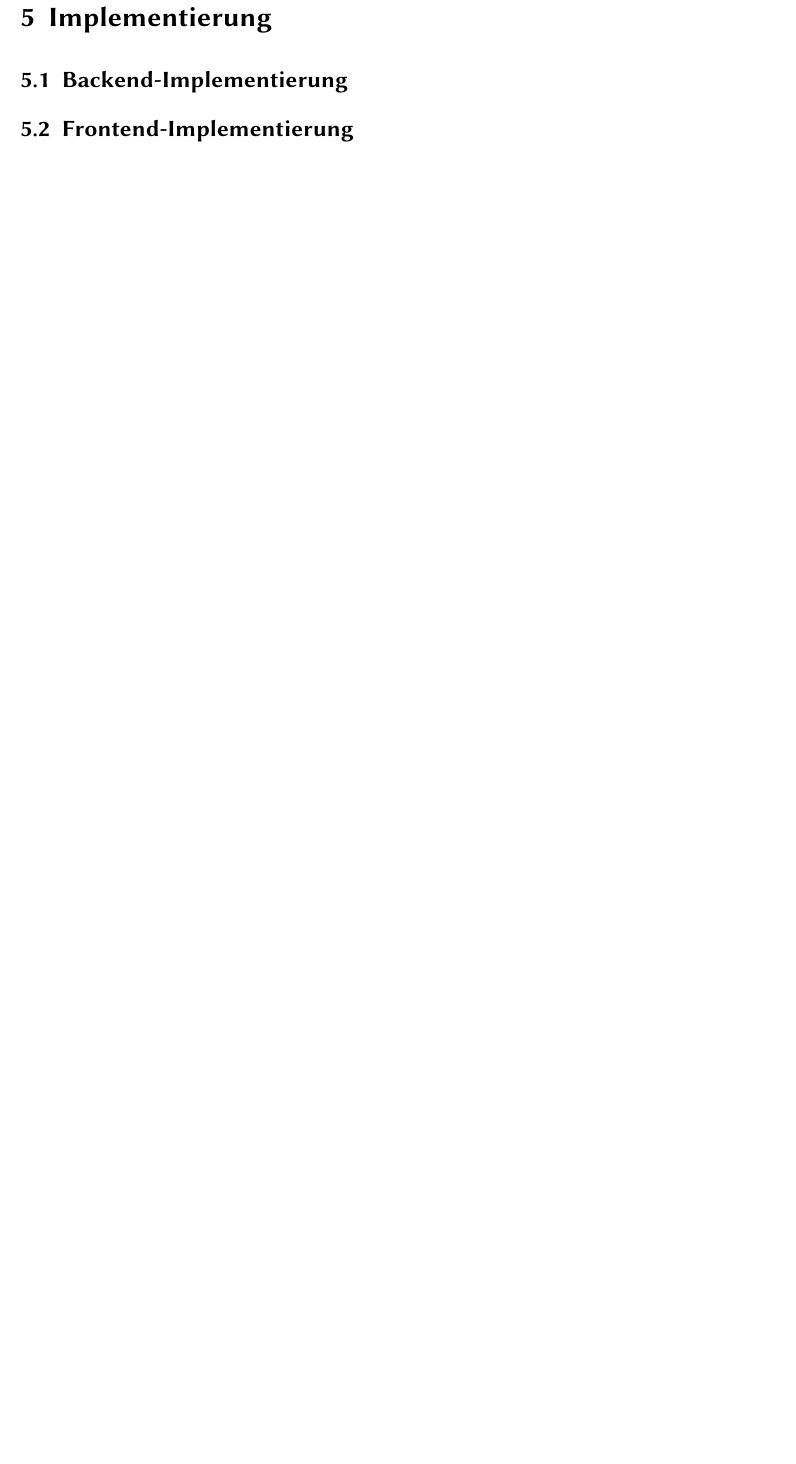
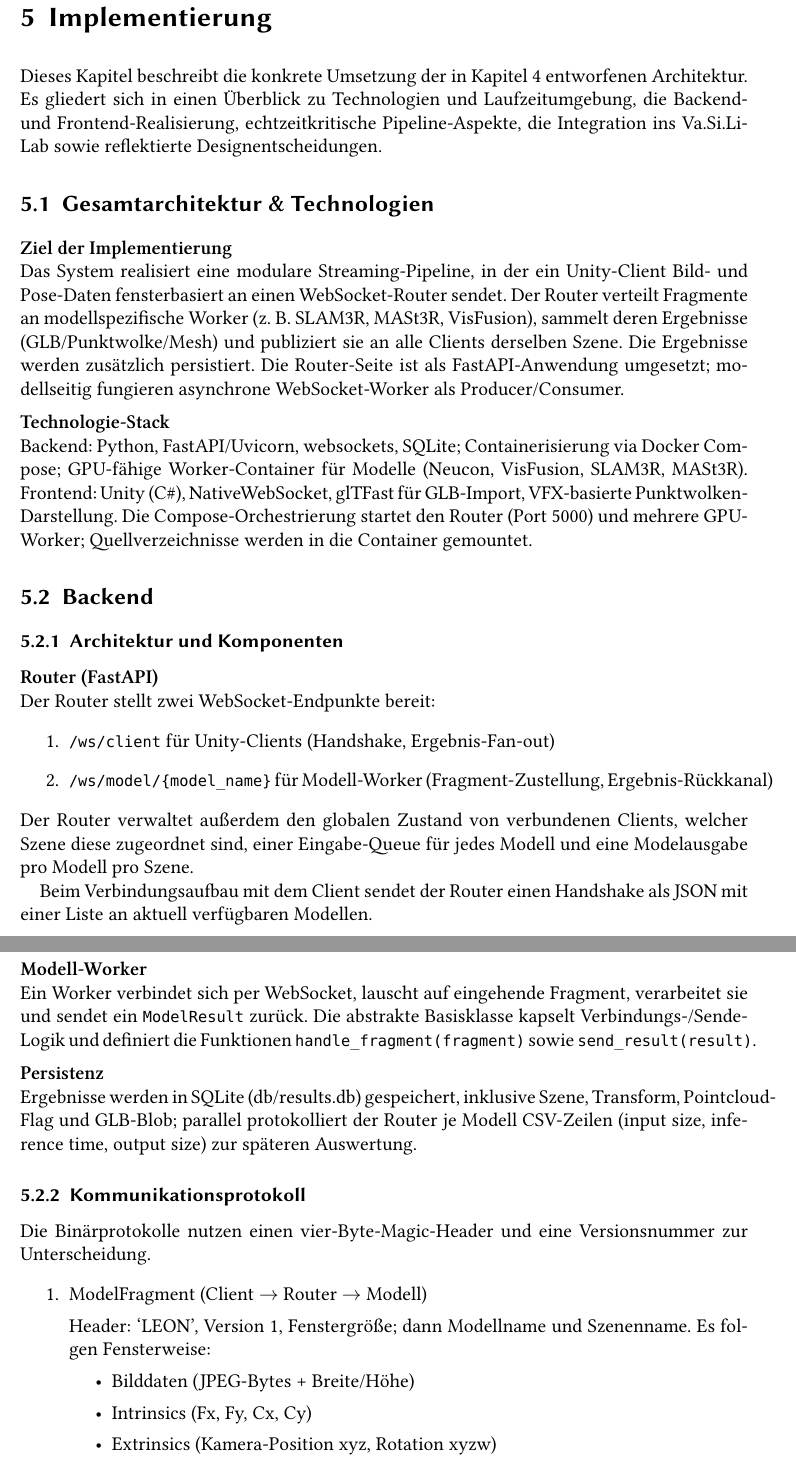
Before and after one commit to leonrohe/Thesis, a LaTeX document (main.tex, which reads chapters/5_implementierung.tex): part of page 16 of 18 before the commit and two parts of pages 16 and 17 of 20 after it, the two joined at a grey line, cut so that both start at the same text, the shorter picture padded with empty space. Compiled offline with XeLaTeX.

Commit message:
Revise implementation chapter: restructure content, enhance technology overview, and detail backend architecture and communication protocols.

```diff
--- a/chapters/5_implementierung.tex
+++ b/chapters/5_implementierung.tex
@@ -1,5 +1,58 @@
 \chapter{Implementierung}
+Dieses Kapitel beschreibt die konkrete Umsetzung der in Kapitel 4 entworfenen Architektur. Es gliedert sich in einen Überblick zu Technologien und Laufzeitumgebung, die Backend- und Frontend-Realisierung, echtzeitkritische Pipeline-Aspekte, die Integration ins Va.Si.Li-Lab sowie reflektierte Designentscheidungen.
 
-\section{Backend-Implementierung}
+\section{Gesamtarchitektur \& Technologien}
+\textbf{Ziel der Implementierung}
 
-\section{Frontend-Implementierung}
+\noindent
+Das System realisiert eine modulare Streaming-Pipeline, in der ein Unity-Client Bild- und Pose-Daten fensterbasiert an einen WebSocket-Router sendet. Der Router verteilt Fragmente an modell­spezifische Worker (z. B. SLAM3R, MASt3R, VisFusion), sammelt deren Ergebnisse (GLB/Punktwolke/Mesh) und publiziert sie an alle Clients derselben Szene. Die Ergebnisse werden zusätzlich persistiert. Die Router-Seite ist als FastAPI-Anwendung umgesetzt; modellseitig fungieren asynchrone WebSocket-Worker als Producer/Consumer.
+
+\medskip
+\noindent
+\textbf{Technologie-Stack}
+
+\noindent
+Backend: Python, FastAPI/Uvicorn, websockets, SQLite; Containerisierung via Docker Compose; GPU-fähige Worker-Container für Modelle (Neucon, VisFusion, SLAM3R, MASt3R). Frontend: Unity (C\#), NativeWebSocket, glTFast für GLB-Import, VFX-basierte Punktwolken-Darstellung. Die Compose-Orchestrierung startet den Router (Port 5000) und mehrere GPU-Worker; Quellverzeichnisse werden in die Container gemountet.
+
+\section{Backend}
+
+\subsection{Architektur und Komponenten}
+
+\textbf{Router (FastAPI) }
+
+\noindent
+Der Router stellt zwei WebSocket-Endpunkte bereit:
+\begin{enumerate}
+    \item \verb|/ws/client| für Unity-Clients (Handshake, Ergebnis-Fan-out)
+    \item \verb|/ws/model/{model_name}| für Modell-Worker (Fragment-Zustellung, Ergebnis-Rückkanal)
+\end{enumerate}
+Der Router verwaltet außerdem den globalen Zustand von verbundenen Clients, welcher Szene diese zugeordnet sind, einer Eingabe-Queue für jedes Modell und eine Modelausgabe pro Modell pro Szene.
+
+Beim Verbindungsaufbau mit dem Client sendet der Router einen Handshake als JSON mit einer Liste an aktuell verfügbaren Modellen.
+
+\newpage
+\noindent
+\textbf{Modell-Worker}
+
+\noindent
+Ein Worker verbindet sich per WebSocket, lauscht auf eingehende Fragment, verarbeitet sie und sendet ein \texttt{ModelResult} zurück. Die abstrakte Basisklasse kapselt Verbindungs-/Sende-Logik und definiert die Funktionen \texttt{handle\_fragment(fragment)} sowie \texttt{send\_result(result)}.
+
+\medskip
+\noindent
+\textbf{Persistenz}
+
+\noindent
+Ergebnisse werden in SQLite (db/results.db) gespeichert, inklusive Szene, Transform, Pointcloud-Flag und GLB-Blob; parallel protokolliert der Router je Modell CSV-Zeilen (input size, inference time, output size) zur späteren Auswertung.
+
+\subsection{Kommunikationsprotokoll}
+Die Binärprotokolle nutzen einen vier-Byte-Magic-Header und eine Versionsnummer zur Unterscheidung.
+\begin{enumerate}
+    \item ModelFragment (Client $\rightarrow$ Router $\rightarrow$ Modell)
+    \par
+    \noindent
+    Header: `LEON', Version 1, Fenstergröße; dann Modellname und Szenenname. Es folgen Fensterweise:
+    \begin{itemize}
+        \item Bilddaten (JPEG-Bytes + Breite/Höhe)
+        \item Intrinsics (Fx, Fy, Cx, Cy)
+        \item Extrinsics (Kamera-Position xyz, Rotation xyzw)
+    \end{itemize}
```
Also changed, not shown: chapters/5_implementierung.tex (34 more changed lines).
